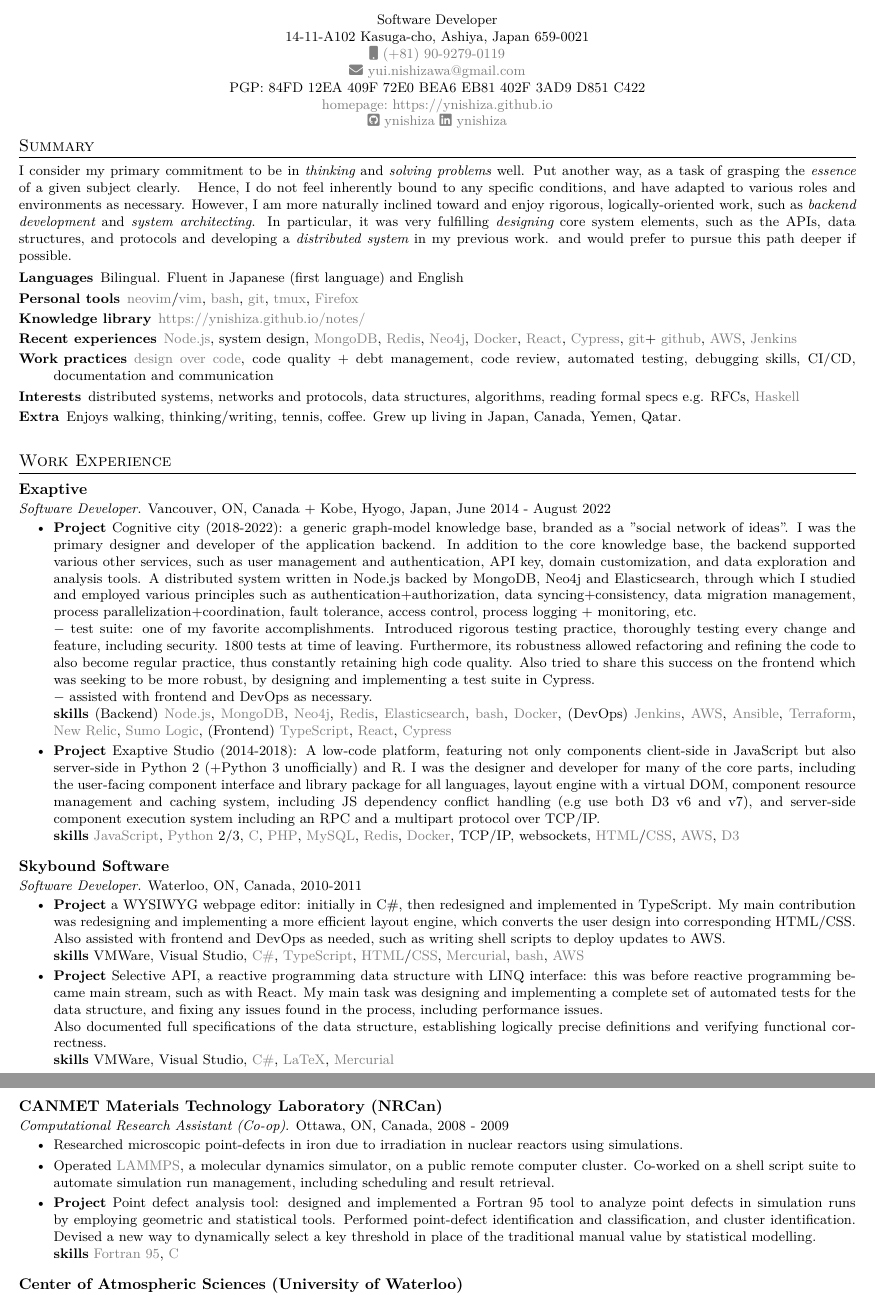
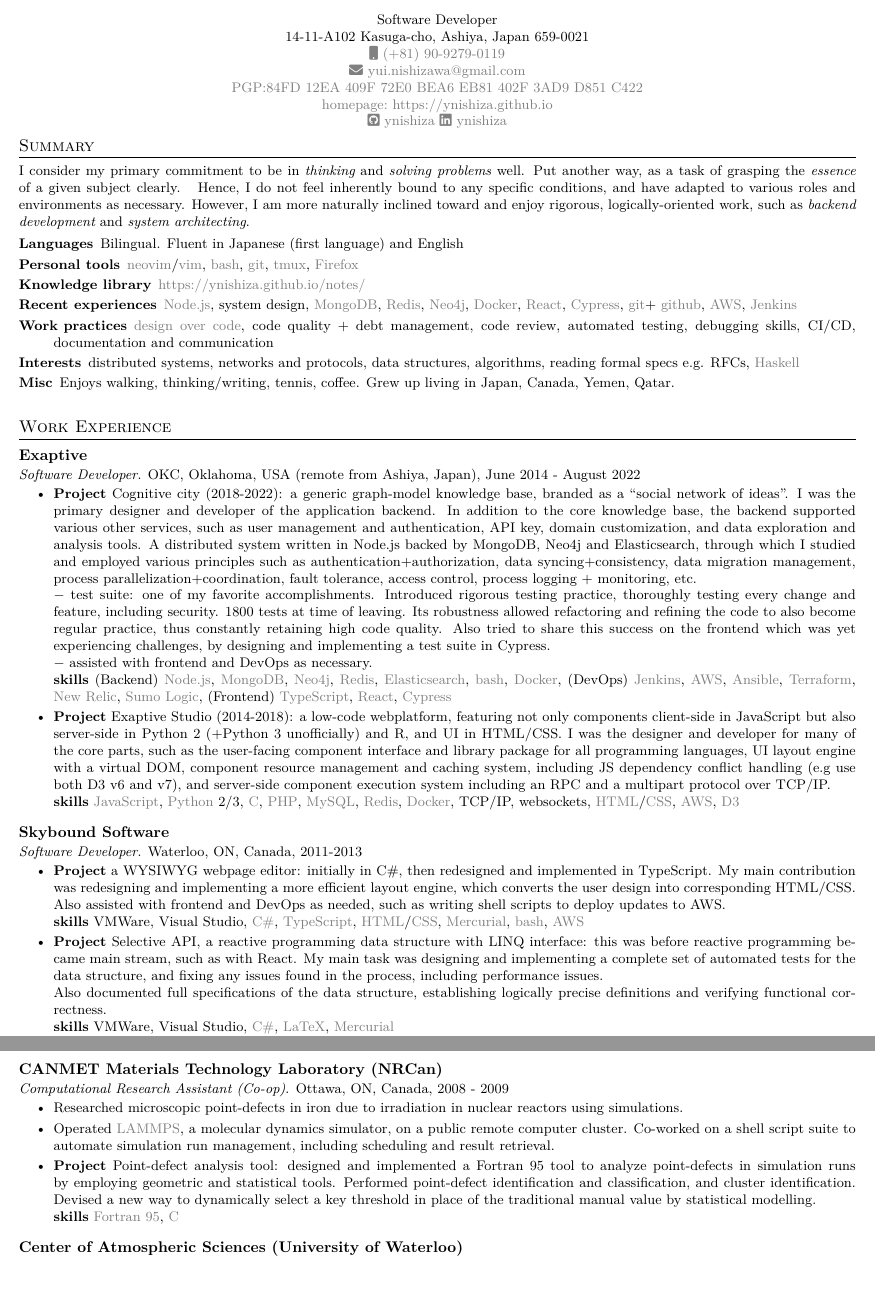
Before and after one commit to ynishiza/resume, a LaTeX CV (resume.tex, which reads experience.tex, summary.tex): two parts of pages 1 and 2 of 2, joined at a grey line, cut so that both start at the same text, the shorter picture padded with empty space. Compiled offline with XeLaTeX.

Commit message:
Fix Skybound dates

```diff
--- a/experience.tex
+++ b/experience.tex
@@ -3,12 +3,12 @@
 \cventry
   {Software Developer} % Job title
   {Exaptive} % Organization
-  {Vancouver, ON, Canada + Kobe, Hyogo, Japan} % Location
+  {OKC, Oklahoma, USA (remote from Ashiya, Japan)} % Location
   {June 2014 - August 2022} % Date(s)
   {
     \begin{itemize} % Description(s) of tasks/responsibilities
       \liststyle
-      \item {\tgproject{Cognitive city (2018-2022)} a generic graph-model knowledge base, branded as a "social network of ideas".
+      \item {\tgproject{Cognitive city (2018-2022)} a generic graph-model knowledge base, branded as a ``social network of ideas''.
         I was the primary designer and developer of the application backend.
         In addition to the core knowledge base, the backend supported various other services,
         such as user management and authentication, API key, domain customization, and data exploration and analysis tools.
@@ -23,8 +23,8 @@
         etc.
         \tgsubitem test suite: one of my favorite accomplishments. Introduced rigorous testing practice, thoroughly testing every change and feature, including security.
         1800 tests at time of leaving.
-        Furthermore, its robustness allowed refactoring and refining the code to also become regular practice, thus constantly retaining high code quality.
-        Also tried to share this success on the frontend which was seeking to be more robust, by designing and implementing a test suite in Cypress.
+        Its robustness allowed refactoring and refining the code to also become regular practice, thus constantly retaining high code quality.
+        Also tried to share this success on the frontend which was yet experiencing challenges, by designing and implementing a test suite in Cypress.
         \tgsubitem assisted with frontend and DevOps as necessary.
         \tgskills (Backend) \rfnodejs, \rfmongodb, \rfneofj, \rfredis, \rfelastic, \rfbash, \rfdocker,
         (DevOps) \rfjenkins, \rfaws, \rfansible, \rfterraform, \rfnewrelic, \rfsumologic,
@@ -32,10 +32,10 @@
       }
 
       \item {
-        \tgproject{Exaptive Studio (2014-2018)} A low-code platform, featuring not only components client-side in JavaScript but also server-side in Python 2 (+Python 3 unofficially) and R.
-        I was the designer and developer for many of the core parts, including
-        the user-facing component interface and library package for all languages,
-        layout engine with a virtual DOM,
+        \tgproject{Exaptive Studio (2014-2018)} a low-code webplatform, featuring not only components client-side in JavaScript but also server-side in Python 2 (+Python 3 unofficially) and R, and UI in HTML/CSS.
+        I was the designer and developer for many of the core parts, such as
+        the user-facing component interface and library package for all programming languages,
+        UI layout engine with a virtual DOM,
         component resource management and caching system, including JS dependency conflict handling (e.g use both D3 v6 and v7),
         and
         server-side component execution system including an RPC and a multipart protocol over TCP/IP.
@@ -48,7 +48,7 @@
   {Software Developer} % Job title
   {Skybound Software} % Organization
   {Waterloo, ON, Canada} % Location
-  {2010-2011} % Date(s)
+  {2011-2013} % Date(s)
   {
     \begin{itemize} % Description(s) of tasks/responsibilities
       \liststyle
@@ -82,7 +82,7 @@
         Co-worked on a shell script suite to automate simulation run management, including scheduling and result retrieval.
       }
     \item{
-      \tgproject{Point defect analysis tool} designed and implemented a Fortran 95 tool to analyze point defects in simulation runs by employing geometric and statistical tools.
+      \tgproject{Point-defect analysis tool} designed and implemented a Fortran 95 tool to analyze point-defects in simulation runs by employing geometric and statistical tools.
       Performed point-defect identification and classification, and cluster identification.
       Devised a new way to dynamically select a key threshold in place of the traditional manual value by statistical modelling.
 \tgskills \rffortran, \rfclang
--- a/resume.tex
+++ b/resume.tex
@@ -11,7 +11,7 @@
   14-11-A102 Kasuga-cho, Ashiya, Japan 659-0021 \\
   \mobile{(+81) 90-9279-0119} \\
   \email{yui.nishizawa@gmail.com} \\
-  PGP: 84FD 12EA 409F 72E0 BEA6 EB81 402F 3AD9 D851 C422  \\
+  \href{https://ynishiza.github.io/data/public.asc}{PGP:84FD 12EA 409F 72E0 BEA6 EB81 402F 3AD9 D851 C422}  \\
   \homepage{https://ynishiza.github.io}  \\
   \github{ynishiza}
   \linkedin{ynishiza} \\
--- a/summary.tex
+++ b/summary.tex
@@ -22,18 +22,16 @@ across all levels from the big picture and context at the top to the deep inner
 }
 Hence, I do not feel inherently bound to any specific conditions, and have adapted to various roles and environments as necessary.
 However, I am more naturally inclined toward and enjoy rigorous, logically-oriented work, such as \keyword{backend development} and \keyword{system architecting}.
-% However, I derived much fulfillment from my last 8 year experience as a \keyword{backend developer} and {architect},
-% and would prefer to pursue this path in greater depth as much as possible.
+
+\mynotes{
 In particular, it was very fulfilling
 \keyword{designing} core system elements, such as the APIs, data structures, and protocols and
-developing a \keyword{distributed system} in my previous work.
+developing a \keyword{distributed system} in my previous work,
 and would prefer to pursue this path deeper if possible.
-\mynotes{
 As such, I do not feel attached too strongly to specific labels, such as specific roles, technologies, and tools, but am content adapting to any environment as necessary.
 Consequently, I strive to not bind myself too strongly to specific labels, such as specific roles, technologies, and tools.
 However, I derived much fulfillment from most recent 8 year experience as a \keyword{backend developer} and \keyword{architect}.
-In particular, it was very fulfilling to work on \keyword{distributed systems} problems and \keyword{designing APIs, data structures, and protocols},
-and I am keen on pursuing this path further as much as possible.
+In particular, it was very fulfilling to work on \keyword{distributed systems} problems and \keyword{designing APIs, data structures, and protocols}.
 }
 
 \begin{description}
@@ -44,5 +42,5 @@ and I am keen on pursuing this path further as much as possible.
   \item[Recent experiences]{\rfnodejs, system design, \rfmongodb, \rfredis, \rfneofj, \rfdocker, \rfreact, \rfcypress, \rfgit + \rfgithub, \rfaws, \rfjenkins }
   \item[Work practices]{\href{https://ynishiza.github.io/codingprinciples}{design over code}, code quality + debt management, code review, automated testing, debugging skills, CI/CD, documentation and communication }
   \item[Interests]{distributed systems, networks and protocols, data structures, algorithms, reading formal specs e.g. RFCs, \rfhaskell }
-  \item[Extra]{Enjoys walking, thinking/writing, tennis, coffee. Grew up living in Japan, Canada, Yemen, Qatar.}
+  \item[Misc]{Enjoys walking, thinking/writing, tennis, coffee. Grew up living in Japan, Canada, Yemen, Qatar.}
 \end{description}
```
Also changed, not shown: pdf/resume_v1_1.pdf (added).
